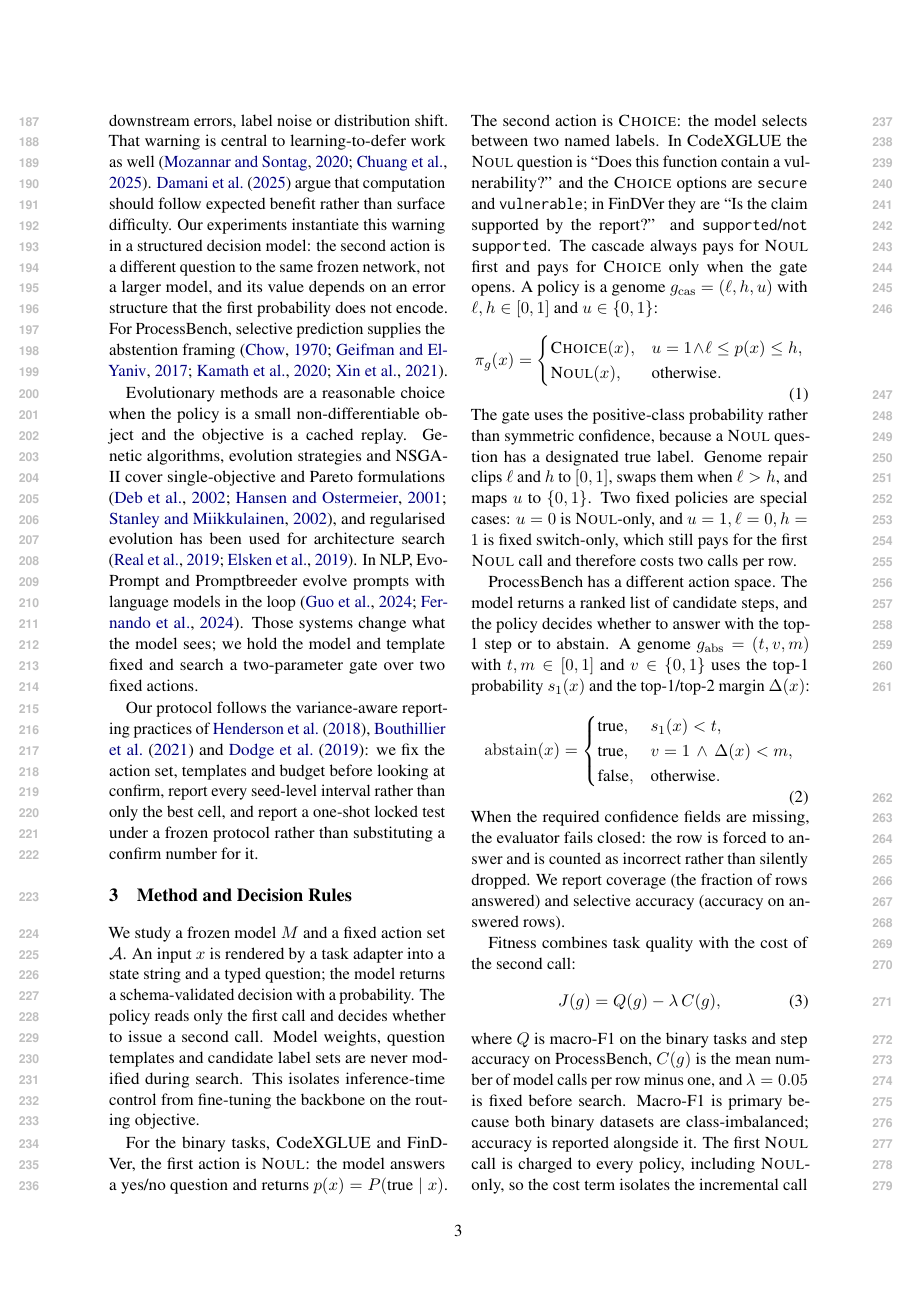
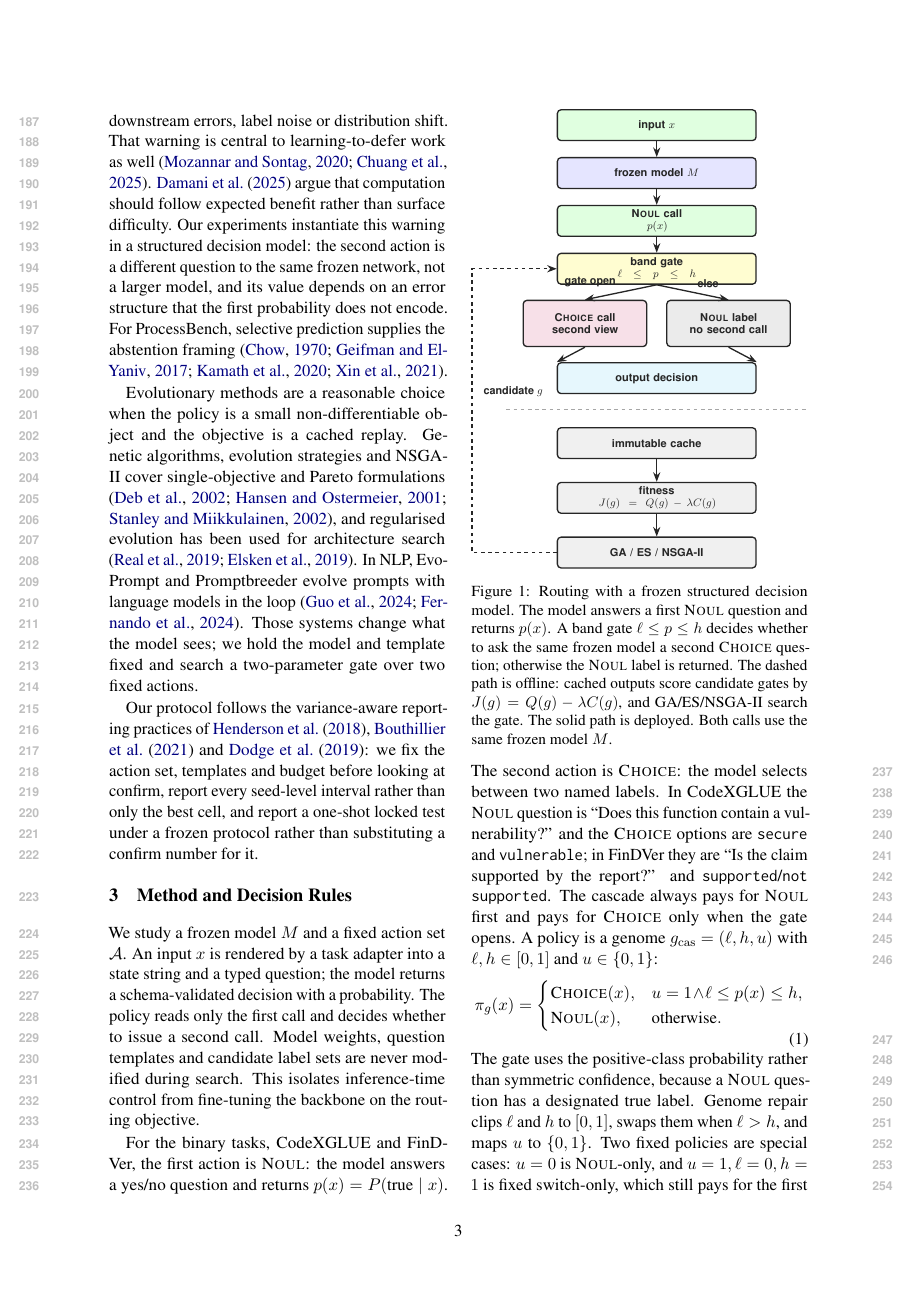
Before and after one commit to TianZH-XJU/codex-eacl, a LaTeX paper (paper/acl/main.tex, which reads paper/acl/sec_method.tex): page 3 of 9. Compiled offline with pdfLaTeX.

Commit message:
figure: replace Figure 1 with approved vertical routing diagram

```diff
--- a/paper/acl/sec_method.tex
+++ b/paper/acl/sec_method.tex
@@ -9,8 +9,16 @@
 This isolates inference-time control from fine-tuning the backbone on the
 routing objective.
 
-\begin{figure*}[t]
+\begin{figure}[t]
 \centering
+\resizebox{\linewidth}{!}{%
 \begin{tikzpicture}[
-  font=\small,
+  font=\sffamily\small,
   >=Stealth,
+  box/.style={draw=black!85, rounded corners=3pt, align=center, inner sep=3pt,
+              minimum height=1.0cm, text=black!85, line width=1.1pt,
+              font=\sffamily\bfseries\small},
+  branch/.style={box, minimum height=1.35cm, text width=3.4cm},
+  wide/.style={box, minimum height=0.9cm, text width=5.6cm},
+  arr/.style={->, line width=1.1pt, draw=black!85},
+  dasharr/.style={->, dashed, line width=1.1pt, draw=black!85}
@@ -22 +25,11 @@
 ]
+\node[wide, fill=green!12] (x) at (0,8.8) {input $x$};
+\node[wide, fill=blue!10] (m) at (0,7.4) {frozen model $M$};
+\node[wide, fill=green!12] (p) at (0,6.0) {\noul{} call\\$p(x)$};
+\node[wide, fill=yellow!18] (g) at (0,4.6) {band gate\\$\ell \le p \le h$};
+\node[branch, fill=purple!12] (c) at (-2.1,3.0) {\choice{} call\\second view};
+\node[branch, fill=black!8] (n) at (2.1,3.0) {\noul{} label\\no second call};
+\node[wide, fill=cyan!10] (o) at (0,1.4) {output decision};
+\node[wide, fill=black!6] (cache) at (0,-0.5) {immutable cache};
+\node[wide, fill=black!6] (fit) at (0,-2.1) {fitness\\$J(g)=Q(g)-\lambda C(g)$};
+\node[wide, fill=black!6] (search) at (0,-3.7) {GA / ES / NSGA-II};
@@ -29,3 +36,20 @@
 \draw[arr] (x) -- (m);
 \draw[arr] (m) -- (p);
 \draw[arr] (p) -- (g);
+\draw[arr] (g.south) -- node[above left, font=\sffamily\bfseries\footnotesize, text=black!85]{gate open} (c.north);
+\draw[arr] (g.south) -- node[above right, font=\sffamily\bfseries\footnotesize, text=black!85]{else} (n.north);
+\draw[arr] (c.south) -- (o.north west);
+\draw[arr] (n.south) -- (o.north east);
+\draw[arr] (cache) -- (fit);
+\draw[arr] (fit) -- (search);
+\draw[dasharr] (search.west) -- (-5.4,-3.7) -- (-5.4,4.6) -- (g.west);
+\node[anchor=west, font=\sffamily\bfseries\footnotesize, text=black!85] at (-5.2,1.0) {candidate $g$};
+\draw[black!35, dashed, line width=0.7pt] (-4.4,0.5) -- (4.4,0.5);
+\end{tikzpicture}%
+}
+\caption{Routing with a frozen structured decision model. The model answers a
+first \noul{} question and returns $p(x)$. A band gate $\ell\le p\le h$ decides
+whether to ask the same frozen model a second \choice{} question; otherwise the
+\noul{} label is returned. The dashed path is offline: cached outputs score
+candidate gates by $J(g)=Q(g)-\lambda C(g)$, and GA/ES/NSGA-II search the gate.
+The solid path is deployed. Both calls use the same frozen model $M$.}
@@ -45,5 +56,5 @@
 \label{fig:pipeline}
-\end{figure*}
+\end{figure}
 
 For the binary tasks, CodeXGLUE and FinDVer, the first action is \noul{}: the
 model answers a yes/no question and returns $p(x)=P(\text{true}\mid x)$. The
```
Also changed, not shown: STATUS.md (+2 -0 lines), paper/acl/main.pdf, paper/acl/main_camera.pdf, paper/acl/sec_method.tex (24 more changed lines).
